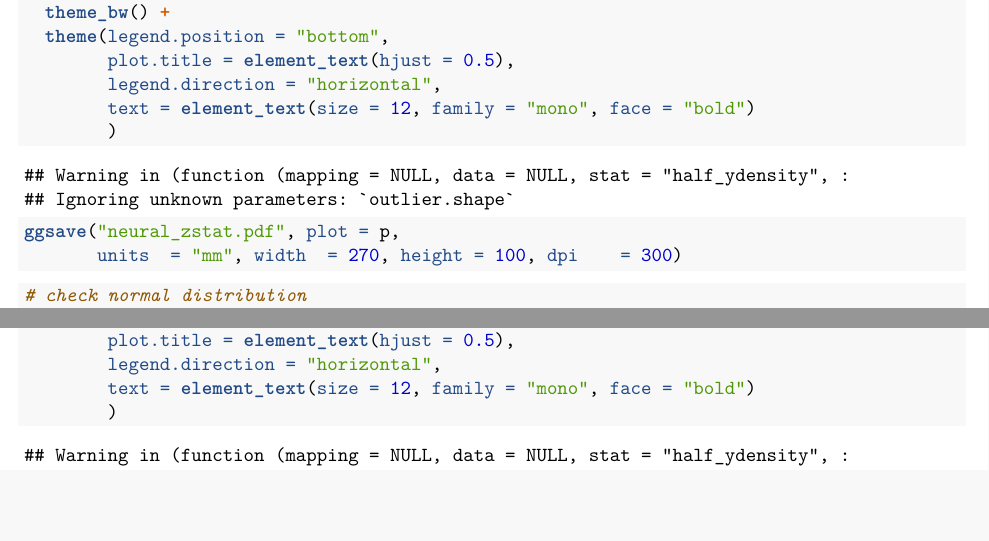
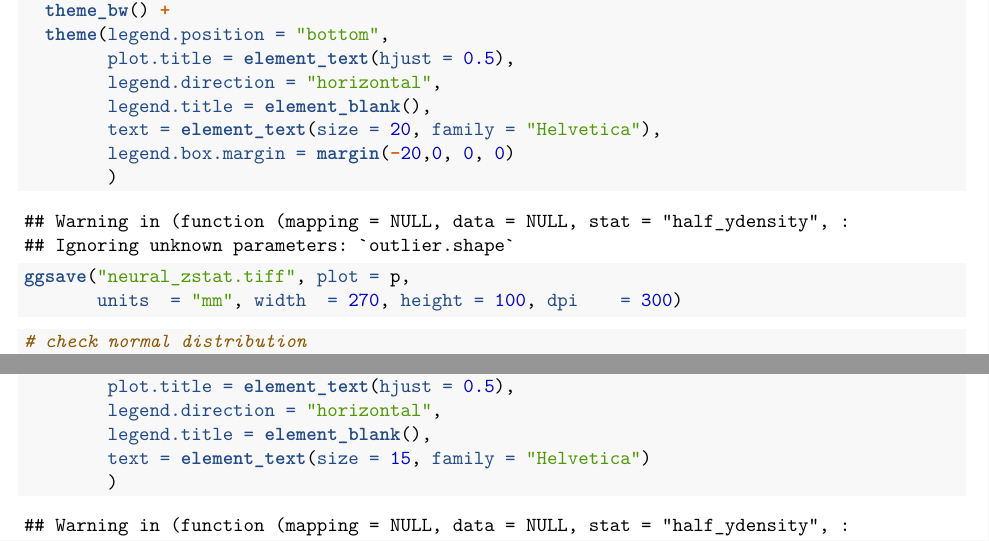
Before and after one commit to IreneSophia/EMBA_VMM, an R Markdown document (VMM_supps.Rmd): two parts of pages 24 and 27 of 28, joined at a grey line, cut so that both start at the same text, the shorter picture padded with empty space. The pictures show the output file VMM_supps.pdf that the author committed with the source.

Commit message:
Adjusted settings to fit with journal requirements for figures

````diff
--- a/VMM_supps.Rmd
+++ b/VMM_supps.Rmd
@@ -623,10 +623,12 @@
   theme(legend.position = "bottom",
         plot.title = element_text(hjust = 0.5),
         legend.direction = "horizontal",
-        text = element_text(size = 12, family = "mono", face = "bold")
+        legend.title = element_blank(),
+        text = element_text(size = 20, family = "Helvetica"),
+        legend.box.margin = margin(-20,0, 0, 0)
         )
 
-ggsave("neural_zstat.pdf", plot = p,
+ggsave("neural_zstat.tiff", plot = p,
        units  = "mm", width  = 270, height = 100, dpi    = 300)
 
 ```
@@ -747,6 +749,7 @@
   theme(legend.position = "bottom",
         plot.title = element_text(hjust = 0.5),
         legend.direction = "horizontal",
-        text = element_text(size = 12, family = "mono", face = "bold")
+        legend.title = element_blank(),
+        text = element_text(size = 15, family = "Helvetica")
         )
 
````
Also changed, not shown: VMM_supps.pdf, neural_zstat.pdf (deleted), rFG_zstat.pdf (deleted), VMM_supps.Rmd (2 more changed lines), 2 other files.
